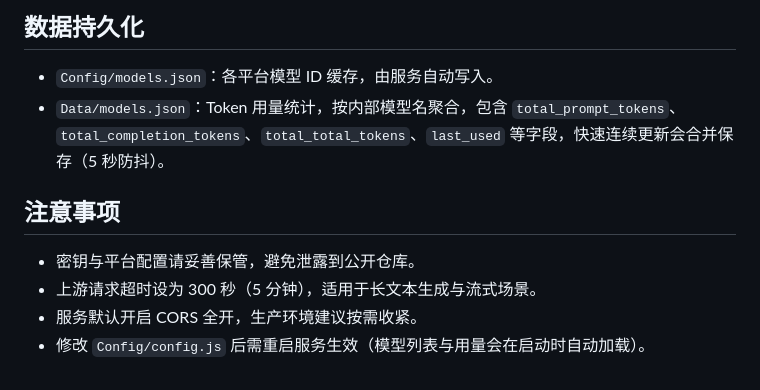
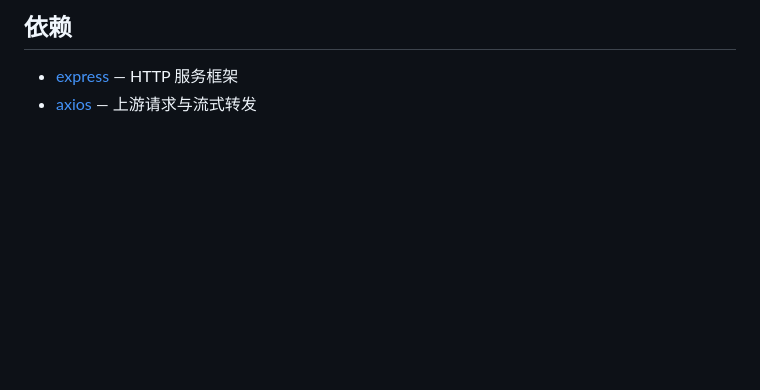
Before and after one commit to Ice-lyn/SimpleAISite, a Markdown page: README.md, the part around one of its changes. GitHub-like rendering; blank space fills up the shorter version.

```diff
--- a/README.md
+++ b/README.md
@@ -139,12 +179,5 @@ const resp = await client.chat.completions.create({
 
-## 数据持久化
+## 依赖
 
-- `Config/models.json`：各平台模型 ID 缓存，由服务自动写入。
-- `Data/models.json`：Token 用量统计，按内部模型名聚合，包含 `total_prompt_tokens`、`total_completion_tokens`、`total_total_tokens`、`last_used` 等字段，快速连续更新会合并保存（5 秒防抖）。
-
-## 注意事项
-
-- 密钥与平台配置请妥善保管，避免泄露到公开仓库。
-- 上游请求超时设为 300 秒（5 分钟），适用于长文本生成与流式场景。
-- 服务默认开启 CORS 全开，生产环境建议按需收紧。
-- 修改 `Config/config.js` 后需重启服务生效（模型列表与用量会在启动时自动加载）。
+- [express](https://www.npmjs.com/package/express) — HTTP 服务框架
+- [axios](https://www.npmjs.com/package/axios) — 上游请求与流式转发
```
Also changed, not shown: other parts of README.md (+128 -88 lines).
